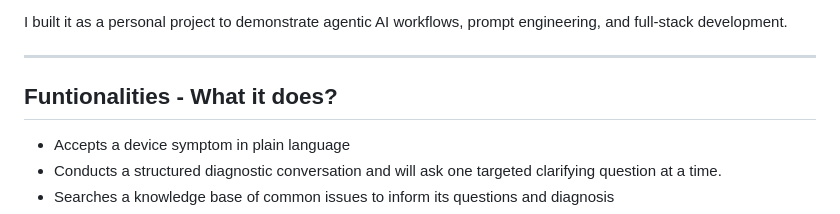
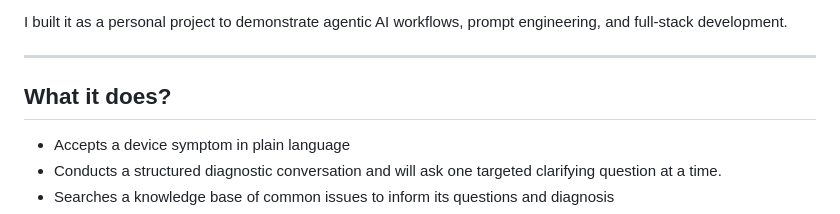
Before and after one commit to emilyyankan/device-triage-assistant, a Markdown page: README.md, the part around the change. GitHub-like rendering.

```diff
--- a/README.md
+++ b/README.md
@@ -6,7 +6,7 @@ I built it as a personal project to demonstrate agentic AI workflows, prompt eng
 
 ---
 
-## Funtionalities - What it does?
+## What it does?
 
 - Accepts a device symptom in plain language
 - Conducts a structured diagnostic conversation and will ask one targeted clarifying question at a time.
```
